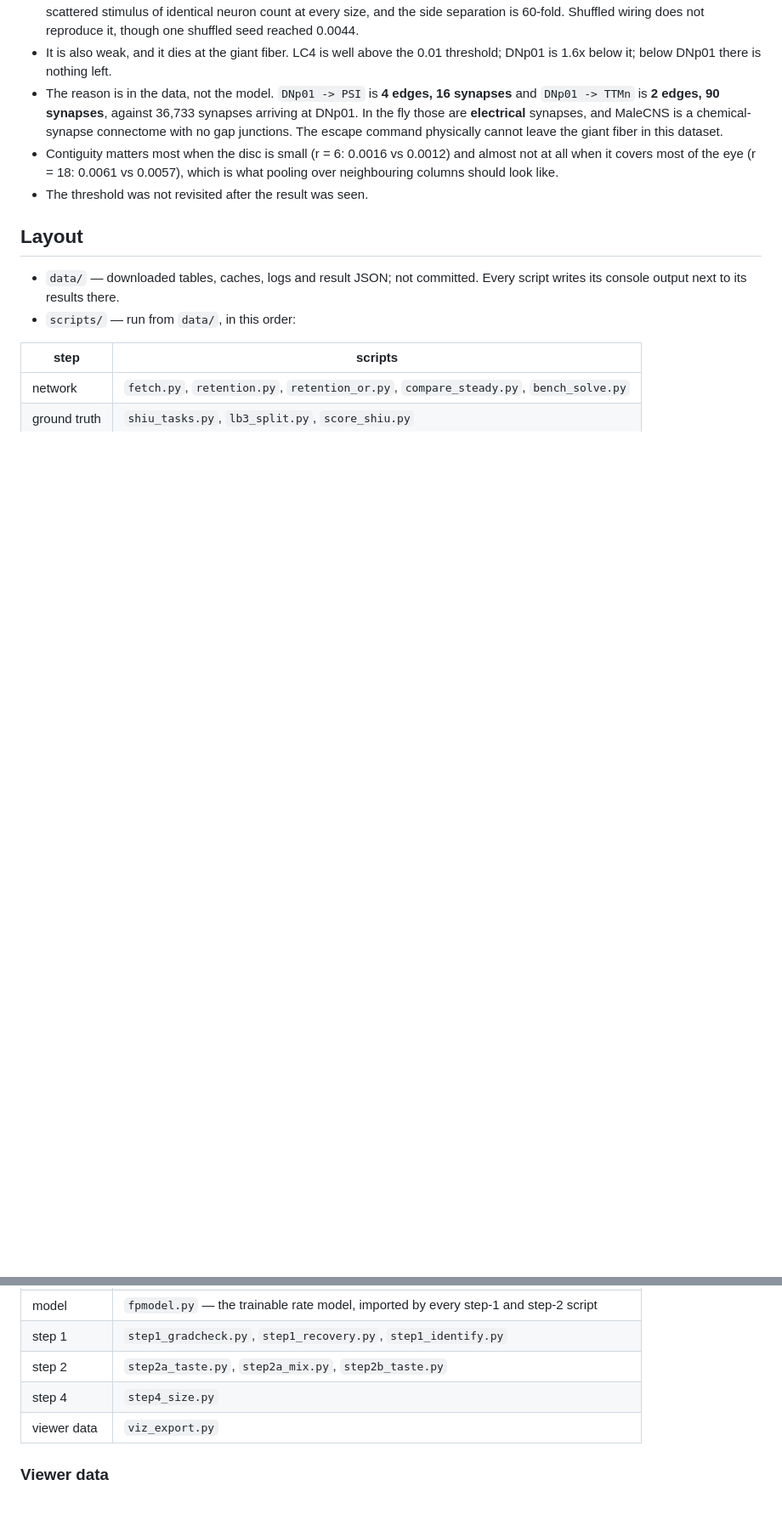
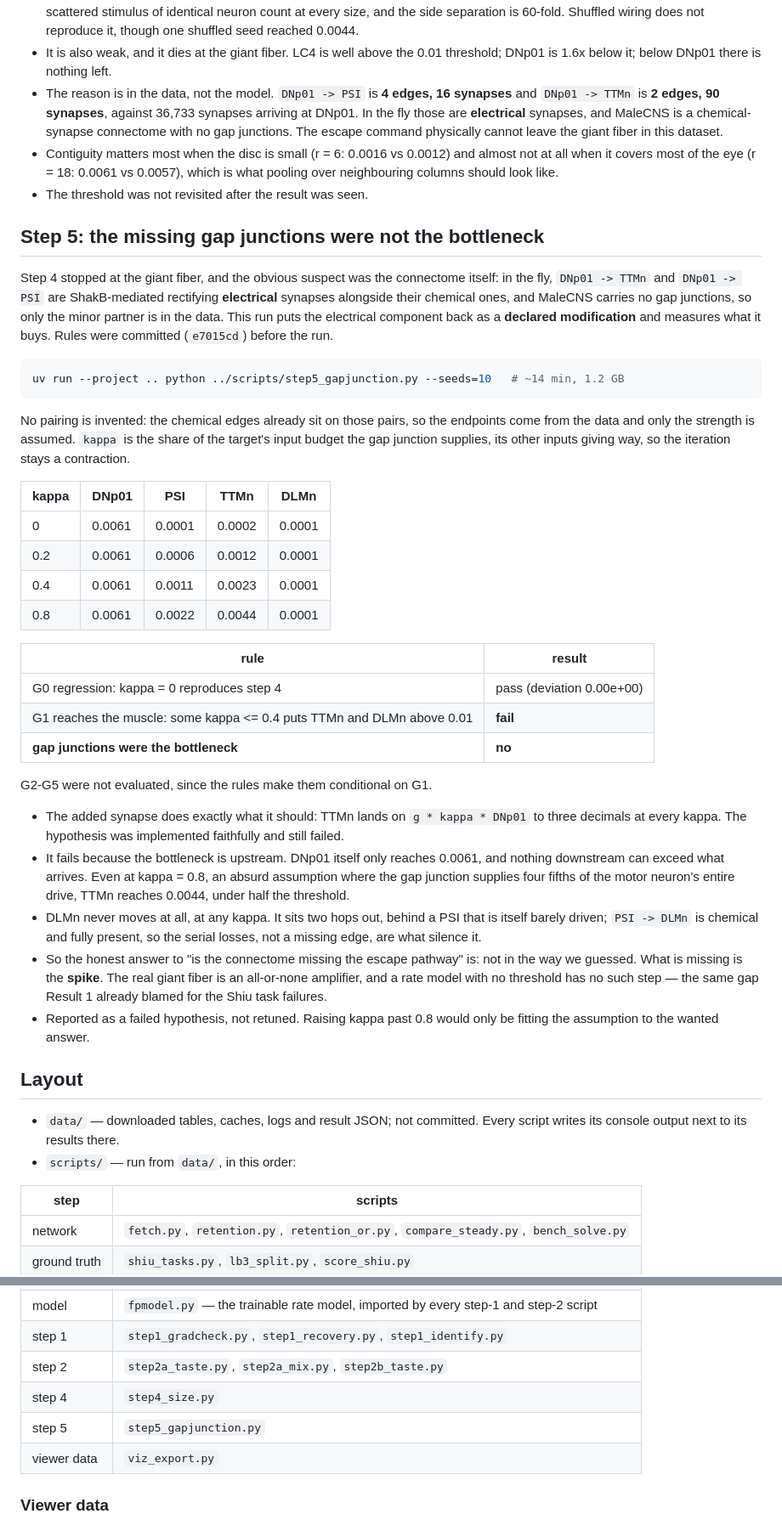
Before and after one commit to hjkornn-phys/malecns-operator, a Markdown page: README.md, 2 parts joined by grey strips. Shown at 85% size. GitHub-like rendering; blank space fills up the shorter version.

Commit message:
README: step 5 — filling the documented gap junctions does not reach the muscle
The declared edge behaves exactly as specified (TTMn = g * kappa * DNp01
to three decimals) and still fails: DNp01 is only at 0.0061, so nothing
downstream can exceed it, and even kappa = 0.8 leaves TTMn at under half
the threshold. DLMn never moves at any kappa. The missing piece is the
all-or-none spike, not the missing synapse. G0 reproduced step 4 exactly.

Co-Authored-By: Claude Opus 5 (1M context) <noreply@anthropic.com>

````diff
--- a/README.md
+++ b/README.md
@@ -398,6 +398,56 @@ in MaleCNS, so the retinotopy has to be taken from the columnar neurons.
   which is what pooling over neighbouring columns should look like.
 - The threshold was not revisited after the result was seen.
 
+## Step 5: the missing gap junctions were not the bottleneck
+
+Step 4 stopped at the giant fiber, and the obvious suspect was the connectome
+itself: in the fly, `DNp01 -> TTMn` and `DNp01 -> PSI` are ShakB-mediated
+rectifying **electrical** synapses alongside their chemical ones, and MaleCNS
+carries no gap junctions, so only the minor partner is in the data. This run puts
+the electrical component back as a **declared modification** and measures what it
+buys. Rules were committed (`e7015cd`) before the run.
+
+```sh
+uv run --project .. python ../scripts/step5_gapjunction.py --seeds=10   # ~14 min, 1.2 GB
+```
+
+No pairing is invented: the chemical edges already sit on those pairs, so the
+endpoints come from the data and only the strength is assumed. `kappa` is the
+share of the target's input budget the gap junction supplies, its other inputs
+giving way, so the iteration stays a contraction.
+
+| kappa | DNp01 | PSI | TTMn | DLMn |
+|---|---|---|---|---|
+| 0 | 0.0061 | 0.0001 | 0.0002 | 0.0001 |
+| 0.2 | 0.0061 | 0.0006 | 0.0012 | 0.0001 |
+| 0.4 | 0.0061 | 0.0011 | 0.0023 | 0.0001 |
+| 0.8 | 0.0061 | 0.0022 | 0.0044 | 0.0001 |
+
+| rule | result |
+|---|---|
+| G0 regression: kappa = 0 reproduces step 4 | pass (deviation 0.00e+00) |
+| G1 reaches the muscle: some kappa <= 0.4 puts TTMn and DLMn above 0.01 | **fail** |
+| **gap junctions were the bottleneck** | **no** |
+
+G2-G5 were not evaluated, since the rules make them conditional on G1.
+
+- The added synapse does exactly what it should: TTMn lands on `g * kappa *
+  DNp01` to three decimals at every kappa. The hypothesis was implemented
+  faithfully and still failed.
+- It fails because the bottleneck is upstream. DNp01 itself only reaches 0.0061,
+  and nothing downstream can exceed what arrives. Even at kappa = 0.8, an absurd
+  assumption where the gap junction supplies four fifths of the motor neuron's
+  entire drive, TTMn reaches 0.0044, under half the threshold.
+- DLMn never moves at all, at any kappa. It sits two hops out, behind a PSI that
+  is itself barely driven; `PSI -> DLMn` is chemical and fully present, so the
+  serial losses, not a missing edge, are what silence it.
+- So the honest answer to "is the connectome missing the escape pathway" is: not
+  in the way we guessed. What is missing is the **spike**. The real giant fiber
+  is an all-or-none amplifier, and a rate model with no threshold has no such
+  step — the same gap Result 1 already blamed for the Shiu task failures.
+- Reported as a failed hypothesis, not retuned. Raising kappa past 0.8 would only
+  be fitting the assumption to the wanted answer.
+
 ## Layout
 
 - `data/` — downloaded tables, caches, logs and result JSON; not committed.
@@ -412,6 +462,7 @@ in MaleCNS, so the retinotopy has to be taken from the columnar neurons.
 | step 1 | `step1_gradcheck.py`, `step1_recovery.py`, `step1_identify.py` |
 | step 2 | `step2a_taste.py`, `step2a_mix.py`, `step2b_taste.py` |
 | step 4 | `step4_size.py` |
+| step 5 | `step5_gapjunction.py` |
 | viewer data | `viz_export.py` |
 
 ### Viewer data
````
